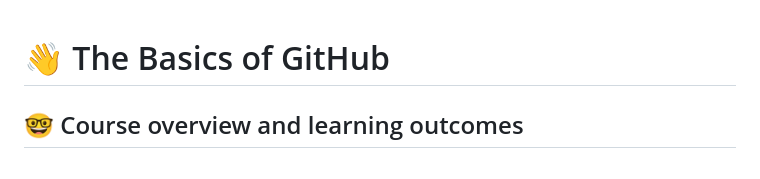
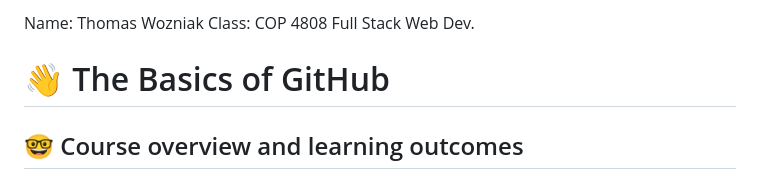
Before and after one commit to cop4808-spring-2023-fullstack-web/cop4808-git-and-github-fundamentals-Wozn14, a Markdown page: README.md, the part around the change. Rendered like a GitHub page.

```diff
--- a/README.md
+++ b/README.md
@@ -1,3 +1,6 @@
+Name: Thomas Wozniak
+Class: COP 4808 Full Stack Web Dev.
+
 # :wave: The Basics of GitHub
 
 ## 🤓 Course overview and learning outcomes
```
